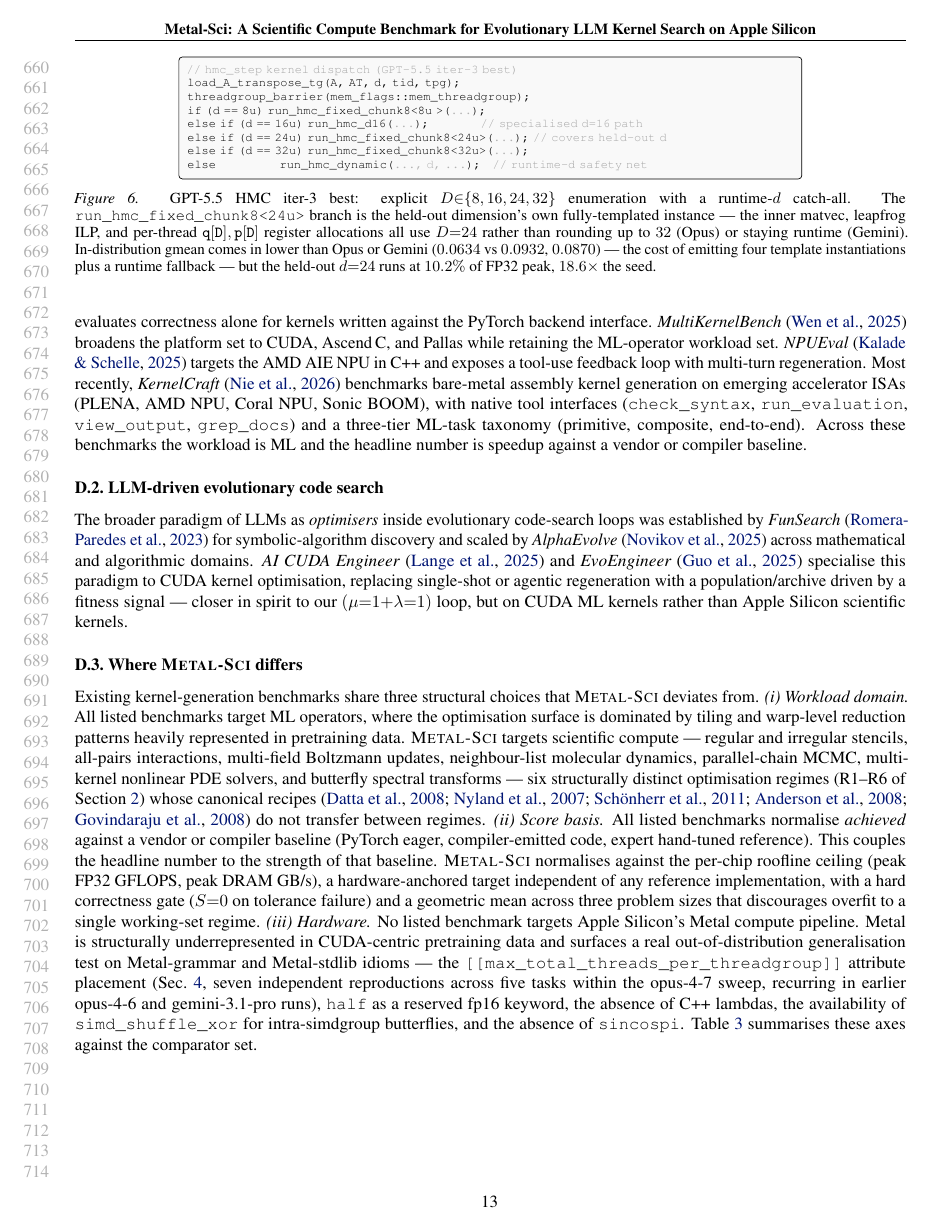
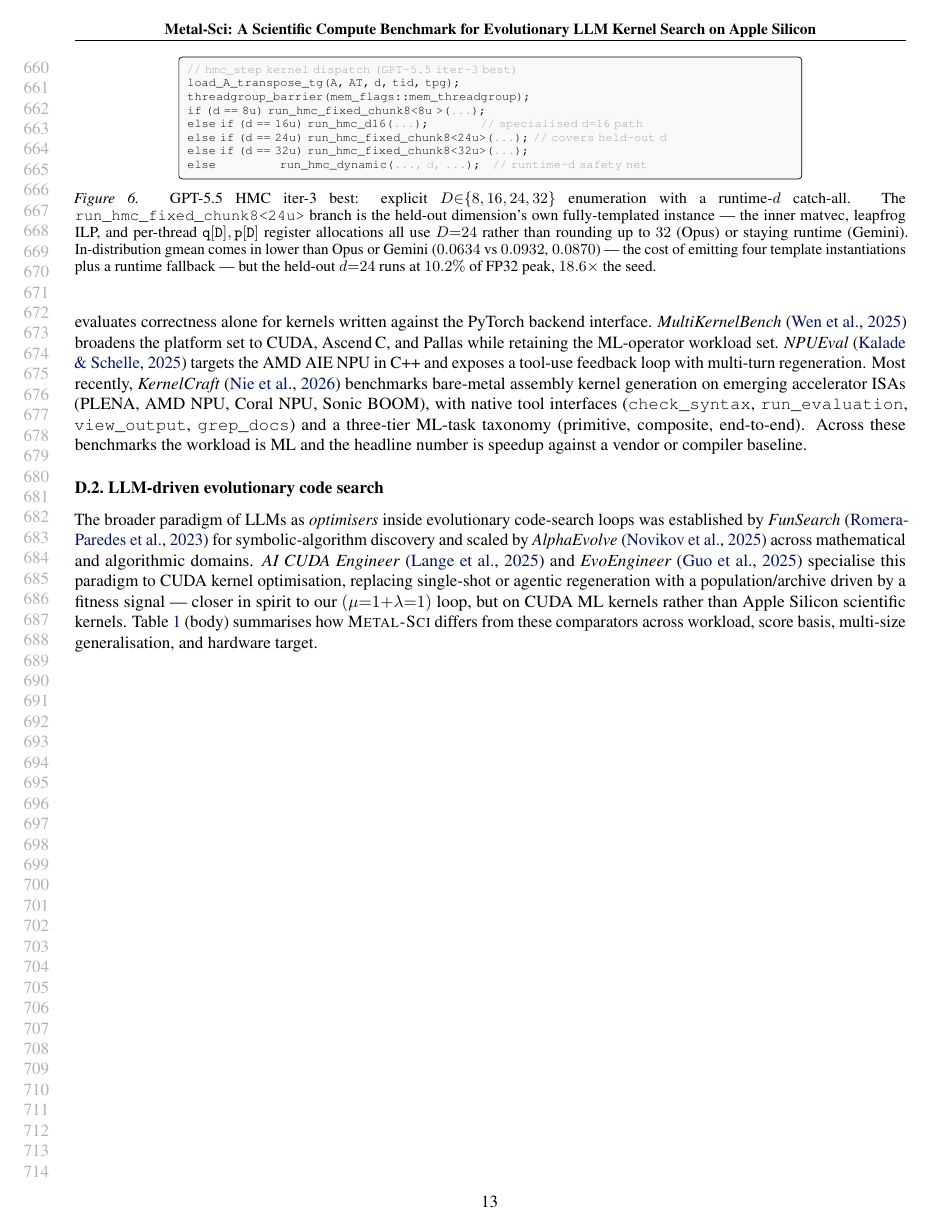
Before and after one commit to vicgalle/metal-sci-kernels, a LaTeX paper (paper/paper.tex): page 13 of 14 before the commit and page 13 of 13 after it. Compiled offline with pdfLaTeX.

Commit message:
table related work to main

```diff
--- a/paper/paper.tex
+++ b/paper/paper.tex
@@ -1216,37 +1275,7 @@ mathematical and algorithmic domains. \emph{AI CUDA Engineer} \cite{lange2025tow
 optimisation, replacing single-shot or agentic regeneration with a
 population/archive driven by a fitness signal --- closer in spirit to
 our $(\mu{=}1{+}\lambda{=}1)$ loop, but on CUDA ML kernels rather than
-Apple Silicon scientific kernels.
-
-\subsection{Where \textsc{Metal-Sci} differs}
-
-Existing kernel-generation benchmarks share three structural choices
-that \textsc{Metal-Sci} deviates from. \emph{(i) Workload domain.} All
-listed benchmarks target ML operators, where the optimisation surface
-is dominated by tiling and warp-level reduction patterns heavily
-represented in pretraining data. \textsc{Metal-Sci} targets scientific
-compute --- regular and irregular stencils, all-pairs interactions,
-multi-field Boltzmann updates, neighbour-list molecular dynamics,
-parallel-chain MCMC, multi-kernel nonlinear PDE solvers, and butterfly
-spectral transforms --- six structurally distinct optimisation regimes
-(R1--R6 of Section~\ref{sec:tasks}) whose canonical recipes \cite{datta,nyland2007fast,schonherr2011multi,anderson2008general,govindaraju2008high} do not transfer between regimes. \emph{(ii) Score basis.}
-All listed benchmarks normalise \emph{achieved} against a vendor or
-compiler baseline (PyTorch eager, compiler-emitted code, expert
-hand-tuned reference). This couples the headline number to the
-strength of that baseline. \textsc{Metal-Sci} normalises against the
-per-chip roofline ceiling (peak FP32 GFLOPS, peak DRAM GB/s), a
-hardware-anchored target independent of any reference implementation,
-with a hard correctness gate ($S{=}0$ on tolerance failure) and a
-geometric mean across three problem sizes that discourages overfit to a
-single working-set regime. \emph{(iii) Hardware.} No listed benchmark
-targets Apple Silicon's Metal compute pipeline. Metal is structurally
-underrepresented in CUDA-centric pretraining data and surfaces a real
-out-of-distribution generalisation test on Metal-grammar and
-Metal-stdlib idioms --- the
-\texttt{[[max\_total\_threads\_per\_threadgroup]]} attribute placement
-(Sec.~\ref{sec:results}, seven independent reproductions across five
-tasks within the opus-4-7 sweep, recurring in earlier opus-4-6 and
-gemini-3.1-pro runs), \texttt{half} as a reserved fp16 keyword, the
-absence of C++ lambdas, the availability of \texttt{simd\_shuffle\_xor}
-for intra-simdgroup butterflies, and the absence of \texttt{sincospi}.
-Table~\ref{tab:related} summarises these axes against the comparator set.
+Apple Silicon scientific kernels. Table~\ref{tab:related} (body)
+summarises how \textsc{Metal-Sci} differs from these comparators
+across workload, score basis, multi-size generalisation, and
+hardware target.
```
Also changed, not shown: paper/paper.pdf, paper/paper.tex (93 more changed lines), 1 other file.
